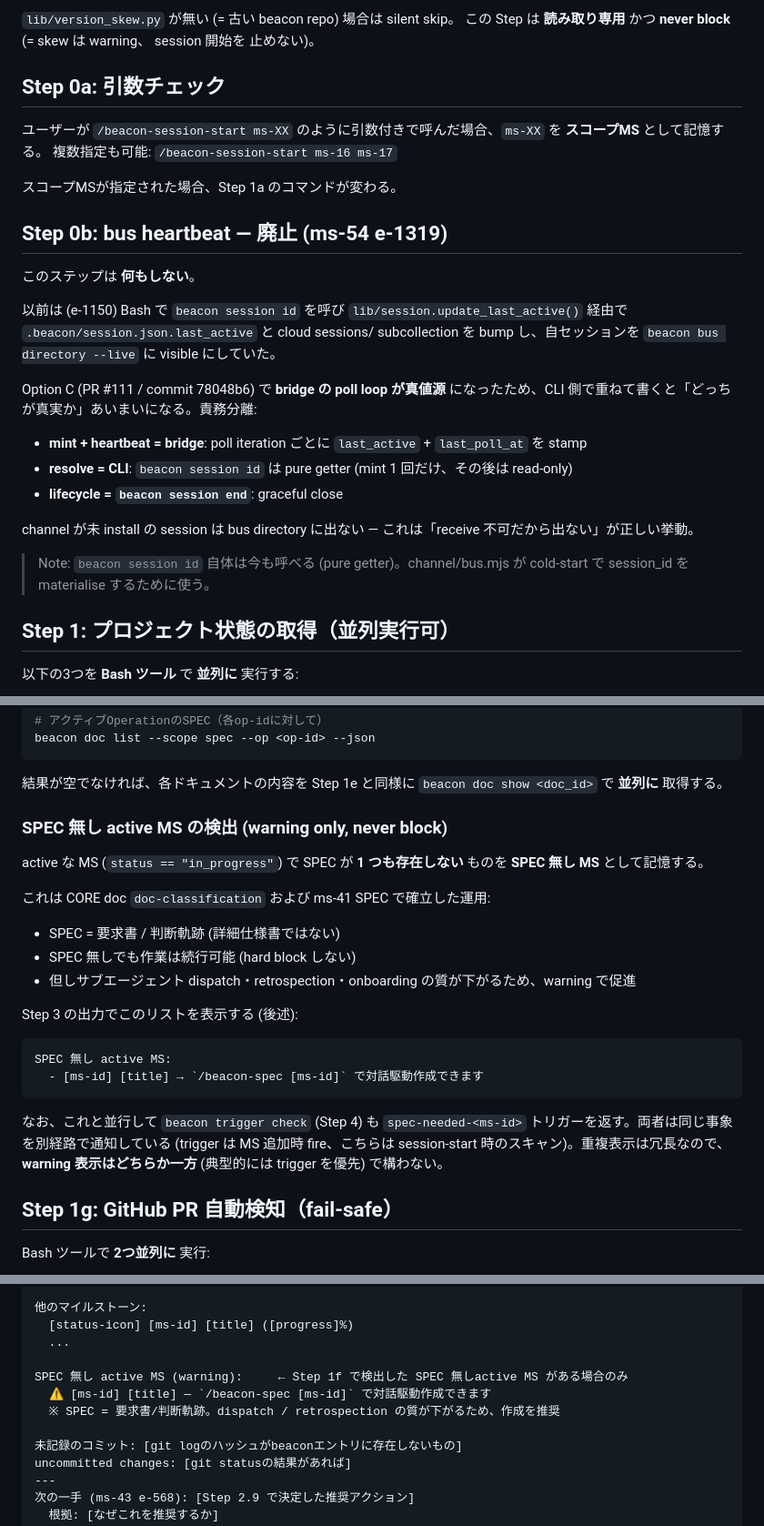
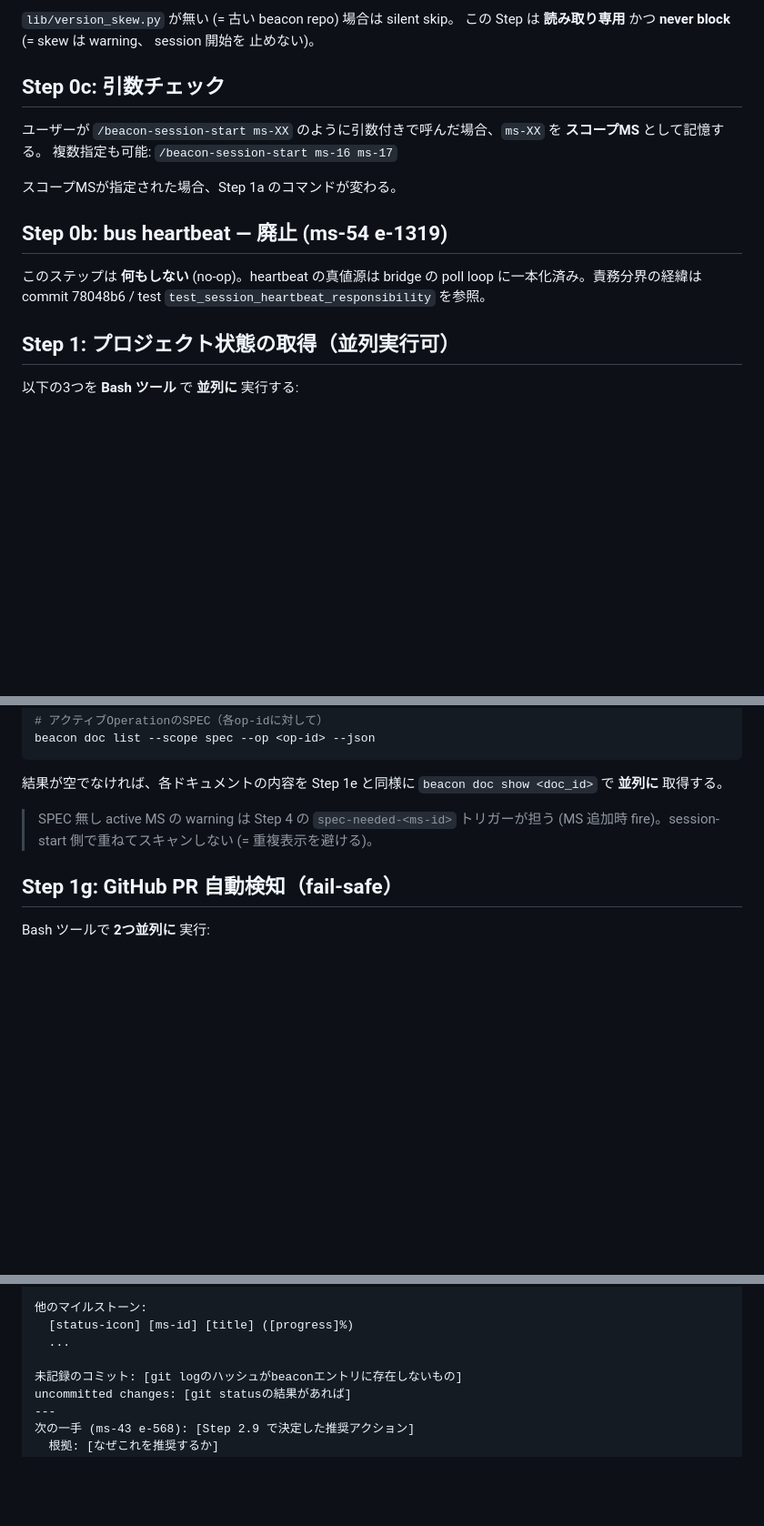
Before and after one commit to kurogin23mech-source/beacon, a Markdown page: skills/beacon-session-start.md, 3 parts joined by grey strips. Shown at 91% size. Rendered like a GitHub page; blank space fills up the shorter version.

Commit message:
refactor(ms-85): session-start の不要ステップを削除 (e-3177)
挙動不変で surface area を縮小:
- Step 0b (廃止済み heartbeat) の冗長な責務分界プロローグを 2 行に圧縮。
  test_session_heartbeat_responsibility が要求する retirement marker
  "Step 0b: bus heartbeat — 廃止" と no-op 宣言は保持。
- Step 1f の「SPEC無し active MS スキャン」を削除。同一事象は Step 4 の
  spec-needed-<ms-id> トリガーが通知しており二重だった (doc 自身が重複を
  明記していた)。対応する Step 3 出力ブロックも除去。
- top-level "Step 0a: 引数チェック" を "Step 0c" に採番し直し、Step 0 配下
  の "### Step 0a" (doctor 軽量チェック) との番号衝突を解消。

canonical (shared) / legacy (skills/) / codex plugin の 3 コピーを同期。
parity + codex + heartbeat + session_start テスト green (31 行削減)。

Co-Authored-By: Claude Opus 4.8 (1M context) <noreply@anthropic.com>
Claude-Session: https://claude.ai/code/session_01SuT4yKrEkjUSnzvurBvB4r

````diff
--- a/skills/beacon-session-start.md
+++ b/skills/beacon-session-start.md
@@ -136,7 +136,7 @@ __ROOT=$(beacon-find-root) && python3 "$__ROOT/lib/version_skew.py" \
 は **読み取り専用** かつ **never block** (= skew は warning、 session 開始を
 止めない)。
 
-## Step 0a: 引数チェック
+## Step 0c: 引数チェック
 
 ユーザーが `/beacon-session-start ms-XX` のように引数付きで呼んだ場合、`ms-XX` を **スコープMS** として記憶する。
 複数指定も可能: `/beacon-session-start ms-16 ms-17`
@@ -145,19 +145,7 @@ __ROOT=$(beacon-find-root) && python3 "$__ROOT/lib/version_skew.py" \
 
 ## Step 0b: bus heartbeat — 廃止 (ms-54 e-1319)
 
-このステップは **何もしない**。
-
-以前は (e-1150) Bash で `beacon session id` を呼び `lib/session.update_last_active()` 経由で `.beacon/session.json.last_active` と cloud sessions/ subcollection を bump し、自セッションを `beacon bus directory --live` に visible にしていた。
-
-Option C (PR #111 / commit 78048b6) で **bridge の poll loop が真値源** になったため、CLI 側で重ねて書くと「どっちが真実か」あいまいになる。責務分離:
-
-- **mint + heartbeat = bridge**: poll iteration ごとに `last_active` + `last_poll_at` を stamp
-- **resolve = CLI**: `beacon session id` は pure getter (mint 1 回だけ、その後は read-only)
-- **lifecycle = `beacon session end`**: graceful close
-
-channel が未 install の session は bus directory に出ない — これは「receive 不可だから出ない」が正しい挙動。
-
-> Note: `beacon session id` 自体は今も呼べる (pure getter)。channel/bus.mjs が cold-start で session_id を materialise するために使う。
+このステップは **何もしない** (no-op)。heartbeat の真値源は bridge の poll loop に一本化済み。責務分界の経緯は commit 78048b6 / test `test_session_heartbeat_responsibility` を参照。
 
 ## Step 1: プロジェクト状態の取得（並列実行可）
 
@@ -267,22 +255,7 @@ beacon doc list --scope spec --op <op-id> --json
 
 結果が空でなければ、各ドキュメントの内容を Step 1e と同様に `beacon doc show <doc_id>` で **並列に** 取得する。
 
-### SPEC 無し active MS の検出 (warning only, never block)
-
-active な MS (`status == "in_progress"`) で SPEC が **1 つも存在しない** ものを **SPEC 無し MS** として記憶する。
-
-これは CORE doc `doc-classification` および ms-41 SPEC で確立した運用:
-- SPEC = 要求書 / 判断軌跡 (詳細仕様書ではない)
-- SPEC 無しでも作業は続行可能 (hard block しない)
-- 但しサブエージェント dispatch・retrospection・onboarding の質が下がるため、warning で促進
-
-Step 3 の出力でこのリストを表示する (後述):
-```
-SPEC 無し active MS:
-  - [ms-id] [title] → `/beacon-spec [ms-id]` で対話駆動作成できます
-```
-
-なお、これと並行して `beacon trigger check` (Step 4) も `spec-needed-<ms-id>` トリガーを返す。両者は同じ事象を別経路で通知している (trigger は MS 追加時 fire、こちらは session-start 時のスキャン)。重複表示は冗長なので、**warning 表示はどちらか一方** (典型的には trigger を優先) で構わない。
+> SPEC 無し active MS の warning は Step 4 の `spec-needed-<ms-id>` トリガーが担う (MS 追加時 fire)。session-start 側で重ねてスキャンしない (= 重複表示を避ける)。
 
 ## Step 1g: GitHub PR 自動検知（fail-safe）
 
@@ -1019,10 +992,6 @@ Active: [ms-id] [title] ([progress]%) [done_tasks]/[total_tasks]タスク完了
   [status-icon] [ms-id] [title] ([progress]%)
   ...
 
-SPEC 無し active MS (warning):     ← Step 1f で検出した SPEC 無しactive MS がある場合のみ
-  ⚠ [ms-id] [title] — `/beacon-spec [ms-id]` で対話駆動作成できます
-  ※ SPEC = 要求書/判断軌跡。dispatch / retrospection の質が下がるため、作成を推奨
-
 未記録のコミット: [git logのハッシュがbeaconエントリに存在しないもの]
 uncommitted changes: [git statusの結果があれば]
 ---
````
Also changed, not shown: 2 other files.
